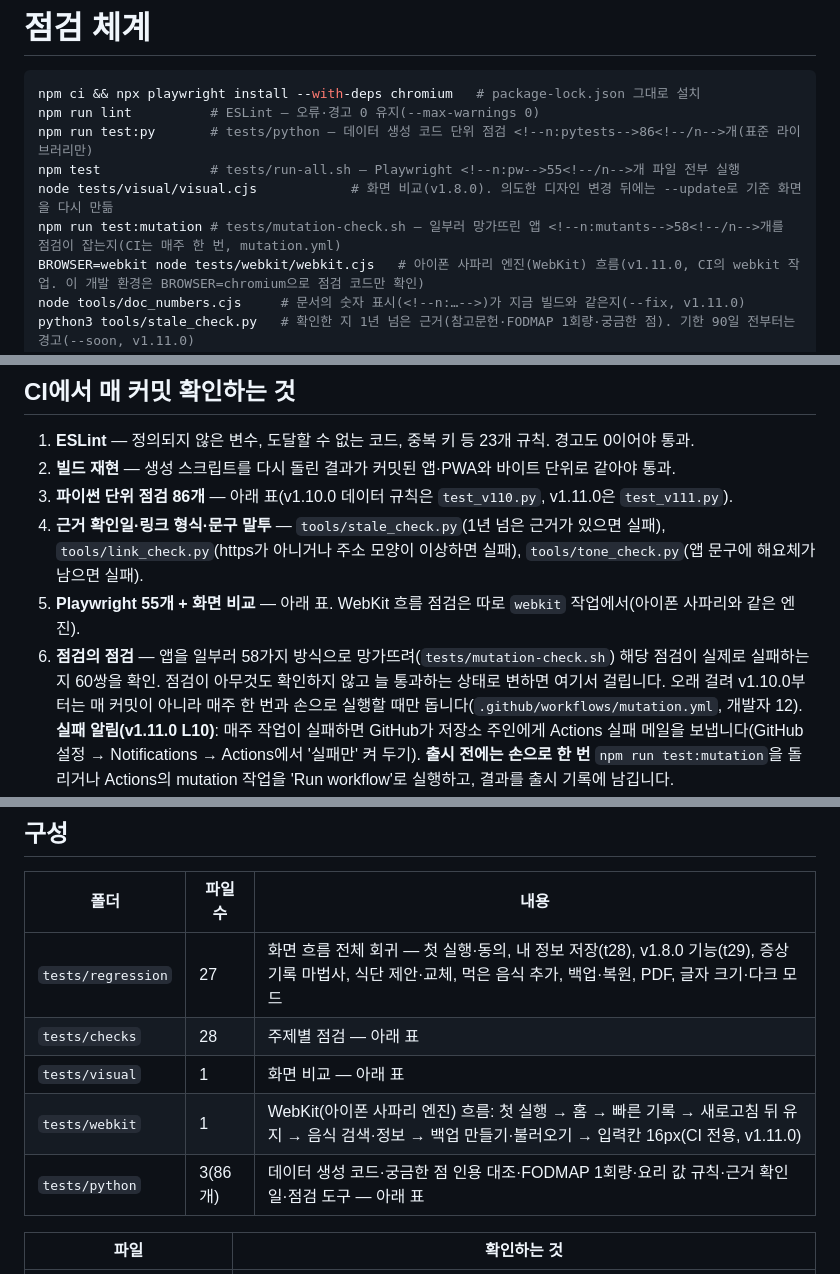
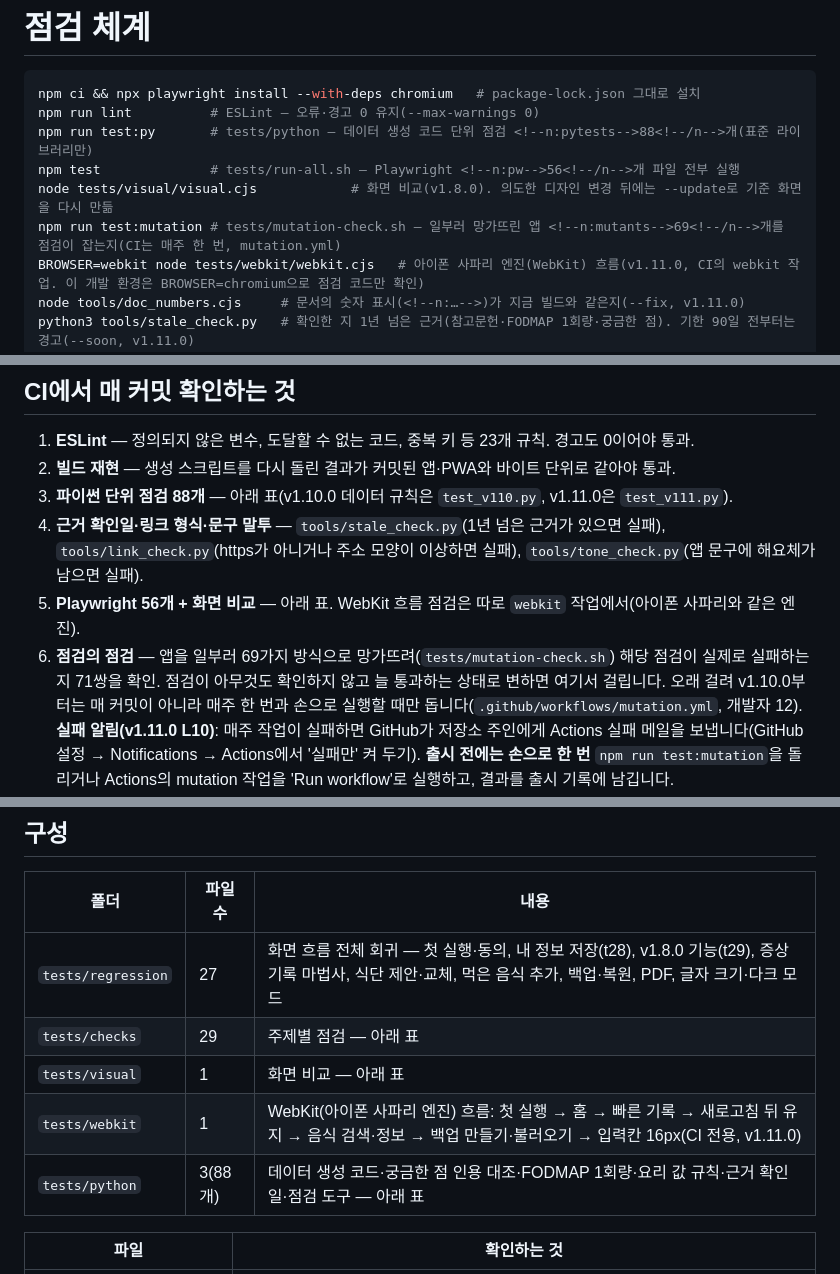
Before and after one commit to Park11234/uc-table, a Markdown page: docs/testing.md, 3 parts joined by grey strips. GitHub-like rendering.

````diff
--- a/docs/testing.md
+++ b/docs/testing.md
@@ -3,10 +3,10 @@
 ```bash
 npm ci && npx playwright install --with-deps chromium   # package-lock.json 그대로 설치
 npm run lint          # ESLint — 오류·경고 0 유지(--max-warnings 0)
-npm run test:py       # tests/python — 데이터 생성 코드 단위 점검 <!--n:pytests-->86<!--/n-->개(표준 라이브러리만)
-npm test              # tests/run-all.sh — Playwright <!--n:pw-->55<!--/n-->개 파일 전부 실행
+npm run test:py       # tests/python — 데이터 생성 코드 단위 점검 <!--n:pytests-->88<!--/n-->개(표준 라이브러리만)
+npm test              # tests/run-all.sh — Playwright <!--n:pw-->56<!--/n-->개 파일 전부 실행
 node tests/visual/visual.cjs            # 화면 비교(v1.8.0). 의도한 디자인 변경 뒤에는 --update로 기준 화면을 다시 만듦
-npm run test:mutation # tests/mutation-check.sh — 일부러 망가뜨린 앱 <!--n:mutants-->58<!--/n-->개를 점검이 잡는지(CI는 매주 한 번, mutation.yml)
+npm run test:mutation # tests/mutation-check.sh — 일부러 망가뜨린 앱 <!--n:mutants-->69<!--/n-->개를 점검이 잡는지(CI는 매주 한 번, mutation.yml)
 BROWSER=webkit node tests/webkit/webkit.cjs   # 아이폰 사파리 엔진(WebKit) 흐름(v1.11.0, CI의 webkit 작업. 이 개발 환경은 BROWSER=chromium으로 점검 코드만 확인)
 node tools/doc_numbers.cjs     # 문서의 숫자 표시(<!--n:…-->)가 지금 빌드와 같은지(--fix, v1.11.0)
 python3 tools/stale_check.py   # 확인한 지 1년 넘은 근거(참고문헌·FODMAP 1회량·궁금한 점). 기한 90일 전부터는 경고(--soon, v1.11.0)
@@ -22,10 +22,10 @@ python3 tools/tone_check.py    # 앱 문구에 해요체(~요)가 남았는지(
 
 1. **ESLint** — 정의되지 않은 변수, 도달할 수 없는 코드, 중복 키 등 23개 규칙. 경고도 0이어야 통과.
 2. **빌드 재현** — 생성 스크립트를 다시 돌린 결과가 커밋된 앱·PWA와 바이트 단위로 같아야 통과.
-3. **파이썬 단위 점검 <!--n:pytests-->86<!--/n-->개** — 아래 표(v1.10.0 데이터 규칙은 `test_v110.py`, v1.11.0은 `test_v111.py`).
+3. **파이썬 단위 점검 <!--n:pytests-->88<!--/n-->개** — 아래 표(v1.10.0 데이터 규칙은 `test_v110.py`, v1.11.0은 `test_v111.py`).
 4. **근거 확인일·링크 형식·문구 말투** — `tools/stale_check.py`(1년 넘은 근거가 있으면 실패), `tools/link_check.py`(https가 아니거나 주소 모양이 이상하면 실패), `tools/tone_check.py`(앱 문구에 해요체가 남으면 실패).
-5. **Playwright <!--n:pw-->55<!--/n-->개 + 화면 비교** — 아래 표. WebKit 흐름 점검은 따로 `webkit` 작업에서(아이폰 사파리와 같은 엔진).
-6. **점검의 점검** — 앱을 일부러 <!--n:mutants-->58<!--/n-->가지 방식으로 망가뜨려(`tests/mutation-check.sh`) 해당 점검이 실제로 실패하는지 <!--n:pairs-->60<!--/n-->쌍을 확인.
+5. **Playwright <!--n:pw-->56<!--/n-->개 + 화면 비교** — 아래 표. WebKit 흐름 점검은 따로 `webkit` 작업에서(아이폰 사파리와 같은 엔진).
+6. **점검의 점검** — 앱을 일부러 <!--n:mutants-->69<!--/n-->가지 방식으로 망가뜨려(`tests/mutation-check.sh`) 해당 점검이 실제로 실패하는지 <!--n:pairs-->71<!--/n-->쌍을 확인.
    점검이 아무것도 확인하지 않고 늘 통과하는 상태로 변하면 여기서 걸립니다.
    오래 걸려 v1.10.0부터는 매 커밋이 아니라 매주 한 번과 손으로 실행할 때만 돕니다(`.github/workflows/mutation.yml`, 개발자 12).
    **실패 알림(v1.11.0 L10)**: 매주 작업이 실패하면 GitHub가 저장소 주인에게 Actions 실패 메일을 보냅니다(GitHub 설정 → Notifications → Actions에서 '실패만' 켜 두기). **출시 전에는 손으로 한 번** `npm run test:mutation`을 돌리거나 Actions의 mutation 작업을 'Run workflow'로 실행하고, 결과를 출시 기록에 남깁니다.
@@ -53,10 +53,10 @@ v1.5.0에서 이 34개에 기대값 확인을 넣었습니다. 출력한 줄을
 | 폴더 | 파일 수 | 내용 |
 |---|---|---|
 | `tests/regression` | <!--n:reg-->27<!--/n--> | 화면 흐름 전체 회귀 — 첫 실행·동의, 내 정보 저장(t28), v1.8.0 기능(t29), 증상 기록 마법사, 식단 제안·교체, 먹은 음식 추가, 백업·복원, PDF, 글자 크기·다크 모드 |
-| `tests/checks` | <!--n:chk-->28<!--/n--> | 주제별 점검 — 아래 표 |
+| `tests/checks` | <!--n:chk-->29<!--/n--> | 주제별 점검 — 아래 표 |
 | `tests/visual` | 1 | 화면 비교 — 아래 표 |
 | `tests/webkit` | 1 | WebKit(아이폰 사파리 엔진) 흐름: 첫 실행 → 홈 → 빠른 기록 → 새로고침 뒤 유지 → 음식 검색·정보 → 백업 만들기·불러오기 → 입력칸 16px(CI 전용, v1.11.0) |
-| `tests/python` | 3(<!--n:pytests-->86<!--/n-->개) | 데이터 생성 코드·궁금한 점 인용 대조·FODMAP 1회량·요리 값 규칙·근거 확인일·점검 도구 — 아래 표 |
+| `tests/python` | 3(<!--n:pytests-->88<!--/n-->개) | 데이터 생성 코드·궁금한 점 인용 대조·FODMAP 1회량·요리 값 규칙·근거 확인일·점검 도구 — 아래 표 |
 
 | 파일 | 확인하는 것 |
 |---|---|
````
Also changed, not shown: other parts of docs/testing.md (+1 -1 lines), README.md (+8 -8 lines), docs/ai-workflow.md (+2 -2 lines).
